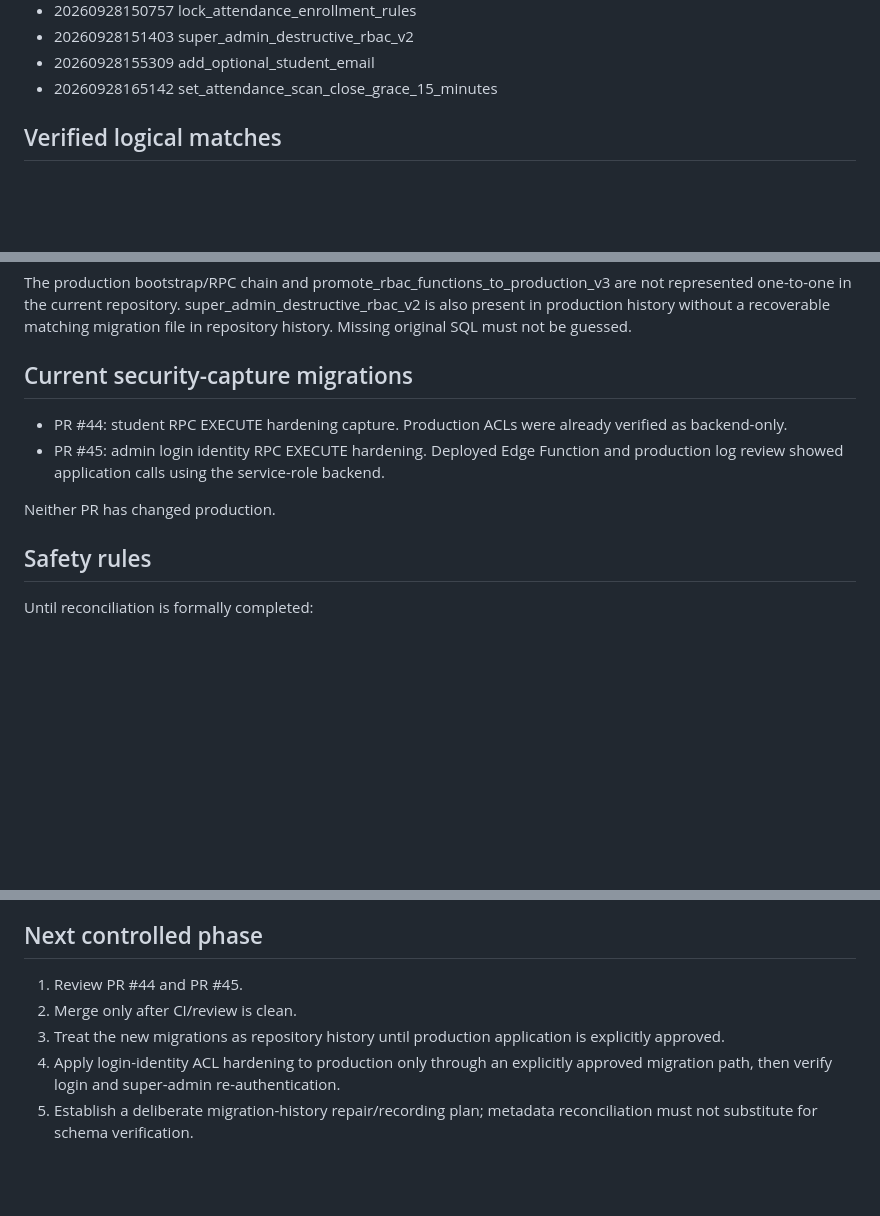
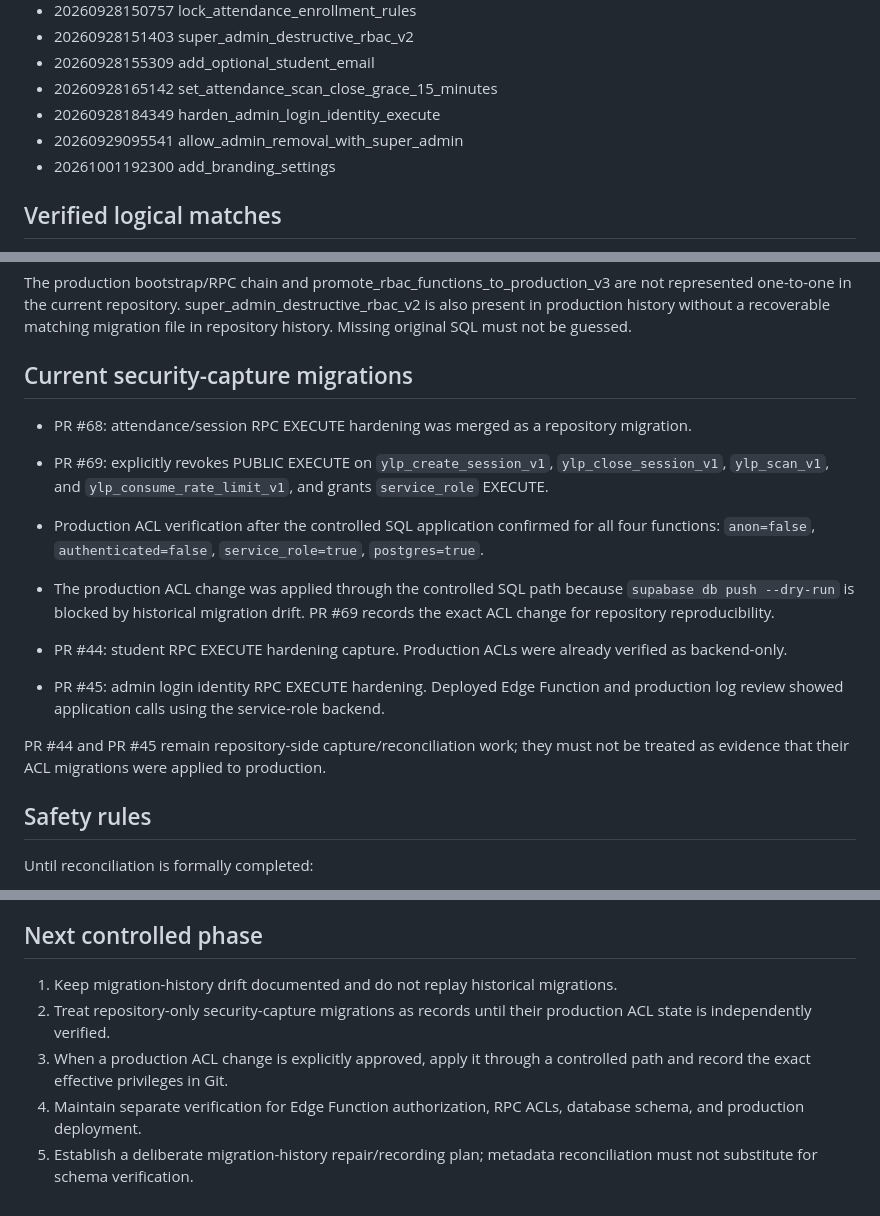
Before and after one commit to enrollment-dot/phoenix-attendance-qr, a Markdown page: docs/migration-reconciliation.md, 3 parts joined by grey strips. Drawn GitHub-style; blank space fills up the shorter version.

Commit message:
docs: update production migration reconciliation

```diff
--- a/docs/migration-reconciliation.md
+++ b/docs/migration-reconciliation.md
@@ -25,6 +25,9 @@ Production currently records 19 migrations:
 - 20260928151403 super_admin_destructive_rbac_v2
 - 20260928155309 add_optional_student_email
 - 20260928165142 set_attendance_scan_close_grace_15_minutes
+- 20260928184349 harden_admin_login_identity_execute
+- 20260929095541 allow_admin_removal_with_super_admin
+- 20261001192300 add_branding_settings
 
 ## Verified logical matches
 
@@ -47,10 +50,17 @@ The production bootstrap/RPC chain and promote_rbac_functions_to_production_v3 a
 
 ## Current security-capture migrations
 
+- PR #68: attendance/session RPC EXECUTE hardening was merged as a repository migration.
+- PR #69: explicitly revokes PUBLIC EXECUTE on `ylp_create_session_v1`, `ylp_close_session_v1`, `ylp_scan_v1`, and `ylp_consume_rate_limit_v1`, and grants `service_role` EXECUTE.
+- Production ACL verification after the controlled SQL application confirmed for all four functions: `anon=false`, `authenticated=false`, `service_role=true`, `postgres=true`.
+- The production ACL change was applied through the controlled SQL path because `supabase db push --dry-run` is blocked by historical migration drift. PR #69 records the exact ACL change for repository reproducibility.
+
+
+
 - PR #44: student RPC EXECUTE hardening capture. Production ACLs were already verified as backend-only.
 - PR #45: admin login identity RPC EXECUTE hardening. Deployed Edge Function and production log review showed application calls using the service-role backend.
 
-Neither PR has changed production.
+PR #44 and PR #45 remain repository-side capture/reconciliation work; they must not be treated as evidence that their ACL migrations were applied to production.
 
 ## Safety rules
 
@@ -65,8 +75,8 @@ Until reconciliation is formally completed:
 
 ## Next controlled phase
 
-1. Review PR #44 and PR #45.
-2. Merge only after CI/review is clean.
-3. Treat the new migrations as repository history until production application is explicitly approved.
-4. Apply login-identity ACL hardening to production only through an explicitly approved migration path, then verify login and super-admin re-authentication.
+1. Keep migration-history drift documented and do not replay historical migrations.
+2. Treat repository-only security-capture migrations as records until their production ACL state is independently verified.
+3. When a production ACL change is explicitly approved, apply it through a controlled path and record the exact effective privileges in Git.
+4. Maintain separate verification for Edge Function authorization, RPC ACLs, database schema, and production deployment.
 5. Establish a deliberate migration-history repair/recording plan; metadata reconciliation must not substitute for schema verification.
```
Also changed, not shown: other parts of docs/migration-reconciliation.md (+1 -1 lines).
